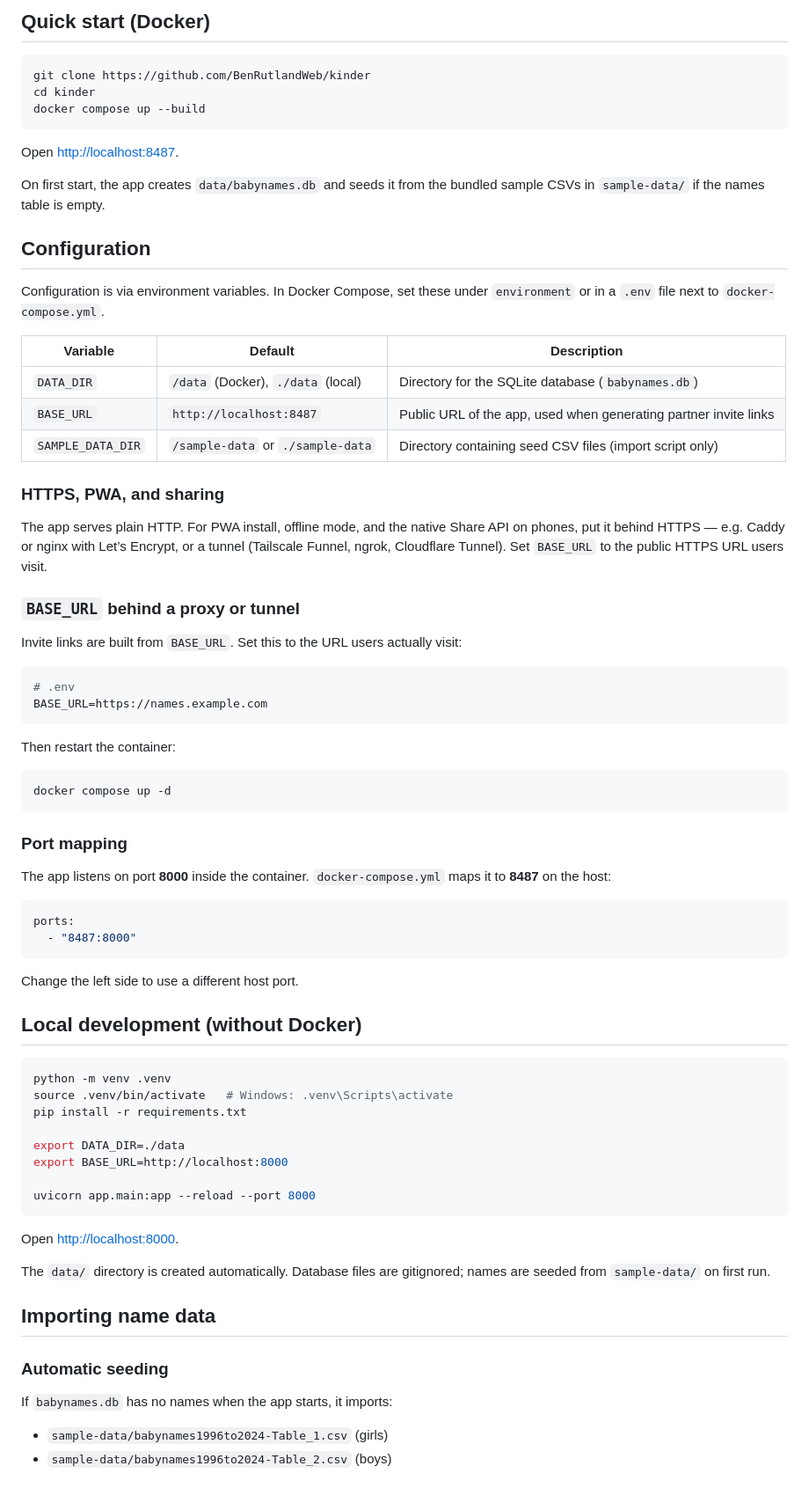
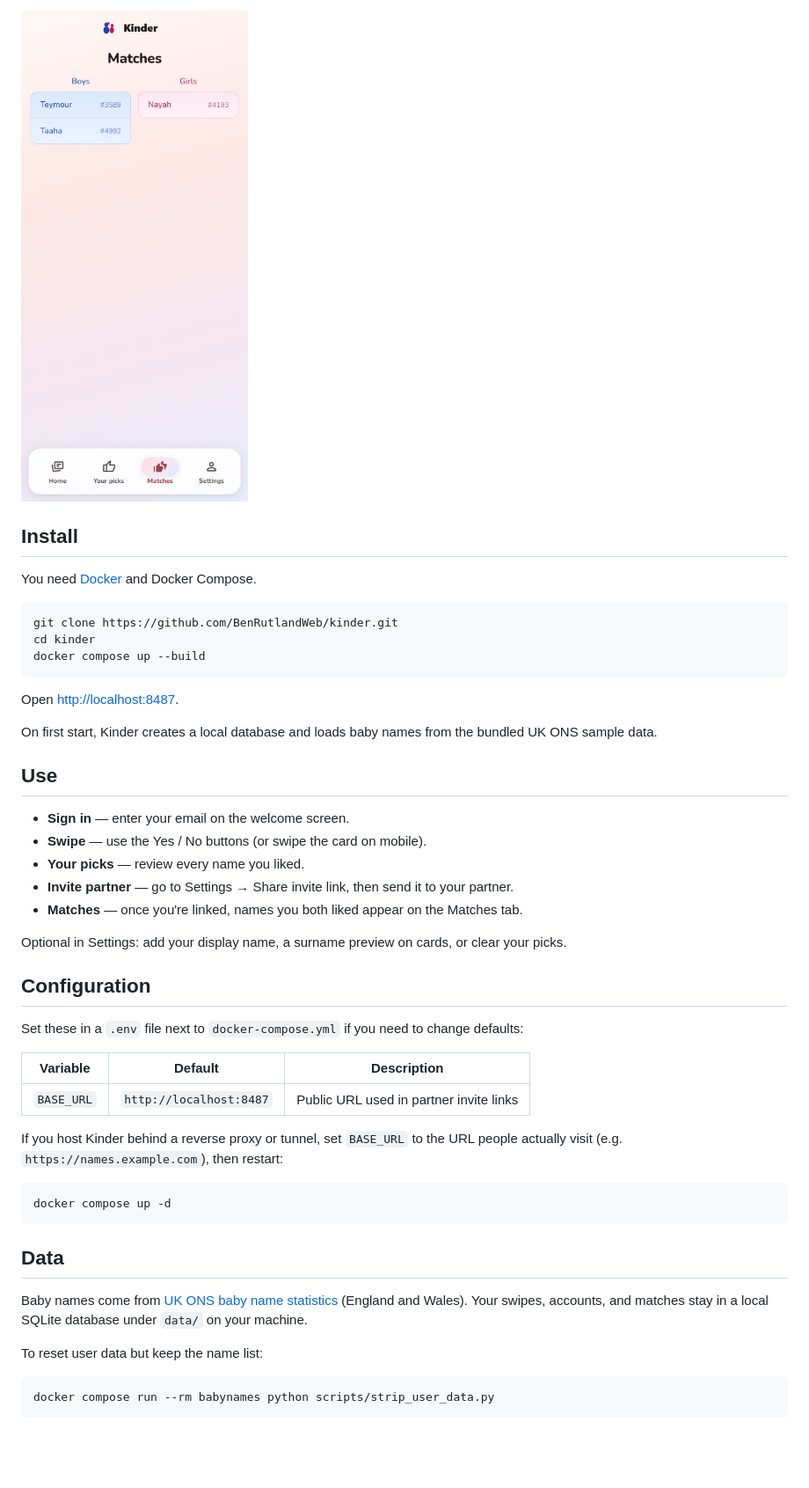
Before and after one commit to BenRutlandWeb/kinder, a Markdown page: README.md, the part around one of its changes. Shown at 88% size. Drawn GitHub-style; pictures changed too: docs/screenshots/matches.png (added); blank space fills up the shorter version.

````diff
--- a/README.md
+++ b/README.md
@@ -17,79 +15,50 @@ A Tinder-style web app for couples to swipe on baby names and discover matches.
 
-## Quick start (Docker)
+![Matches](docs/screenshots/matches.png)
+
+## Install
+
+You need [Docker](https://docs.docker.com/get-docker/) and Docker Compose.
 
 ```bash
-git clone https://github.com/BenRutlandWeb/kinder
+git clone https://github.com/BenRutlandWeb/kinder.git
 cd kinder
 docker compose up --build
 ```
 
 Open [http://localhost:8487](http://localhost:8487).
 
-On first start, the app creates `data/babynames.db` and seeds it from the bundled sample CSVs in `sample-data/` if the names table is empty.
+On first start, Kinder creates a local database and loads baby names from the bundled UK ONS sample data.
+
+## Use
+
+- **Sign in** — enter your email on the welcome screen.
+- **Swipe** — use the Yes / No buttons (or swipe the card on mobile).
+- **Your picks** — review every name you liked.
+- **Invite partner** — go to Settings → Share invite link, then send it to your partner.
+- **Matches** — once you're linked, names you both liked appear on the Matches tab.
+
+Optional in Settings: add your display name, a surname preview on cards, or clear your picks.
 
 ## Configuration
 
-Configuration is via environment variables. In Docker Compose, set these under `environment` or in a `.env` file next to `docker-compose.yml`.
+Set these in a `.env` file next to `docker-compose.yml` if you need to change defaults:
 
 | Variable | Default | Description |
 |----------|---------|-------------|
-| `DATA_DIR` | `/data` (Docker), `./data` (local) | Directory for the SQLite database (`babynames.db`) |
-| `BASE_URL` | `http://localhost:8487` | Public URL of the app, used when generating partner invite links |
-| `SAMPLE_DATA_DIR` | `/sample-data` or `./sample-data` | Directory containing seed CSV files (import script only) |
+| `BASE_URL` | `http://localhost:8487` | Public URL used in partner invite links |
 
-### HTTPS, PWA, and sharing
-
-The app serves plain HTTP. For PWA install, offline mode, and the native Share API on phones, put it behind HTTPS — e.g. Caddy or nginx with Let’s Encrypt, or a tunnel (Tailscale Funnel, ngrok, Cloudflare Tunnel). Set `BASE_URL` to the public HTTPS URL users visit.
-
-### `BASE_URL` behind a proxy or tunnel
-
-Invite links are built from `BASE_URL`. Set this to the URL users actually visit:
-
-```bash
-# .env
-BASE_URL=https://names.example.com
-```
-
-Then restart the container:
+If you host Kinder behind a reverse proxy or tunnel, set `BASE_URL` to the URL people actually visit (e.g. `https://names.example.com`), then restart:
 
 ```bash
 docker compose up -d
 ```
 
-### Port mapping
+## Data
 
-The app listens on port **8000** inside the container. `docker-compose.yml` maps it to **8487** on the host:
+Baby names come from [UK ONS baby name statistics](https://www.gov.uk/government/statistics/baby-names-in-england-and-wales) (England and Wales). Your swipes, accounts, and matches stay in a local SQLite database under `data/` on your machine.
 
-```yaml
-ports:
-  - "8487:8000"
-```
-
-Change the left side to use a different host port.
-
-## Local development (without Docker)
+To reset user data but keep the name list:
 
 ```bash
-python -m venv .venv
-source .venv/bin/activate   # Windows: .venv\Scripts\activate
-pip install -r requirements.txt
-
-export DATA_DIR=./data
-export BASE_URL=http://localhost:8000
-
-uvicorn app.main:app --reload --port 8000
+docker compose run --rm babynames python scripts/strip_user_data.py
 ```
-
-Open [http://localhost:8000](http://localhost:8000).
-
-The `data/` directory is created automatically. Database files are gitignored; names are seeded from `sample-data/` on first run.
-
-## Importing name data
-
-### Automatic seeding
-
-If `babynames.db` has no names when the app starts, it imports:
-
-- `sample-data/babynames1996to2024-Table_1.csv` (girls)
-- `sample-data/babynames1996to2024-Table_2.csv` (boys)
-
````
Also changed, not shown: other parts of README.md (+9 -99 lines), docs/screenshots/sign-in.png (added), docs/screenshots/swipe.png (added), 5 other files.
